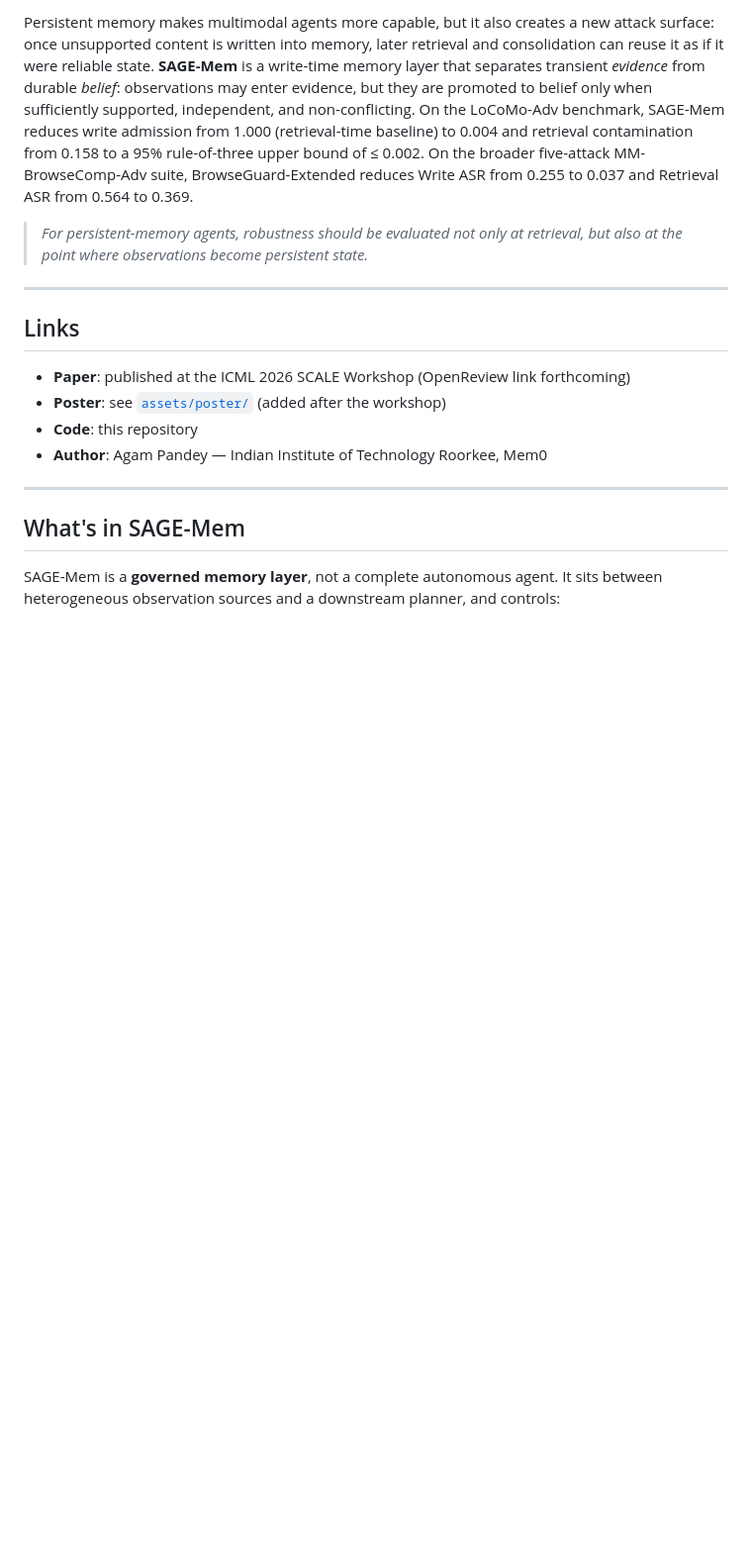
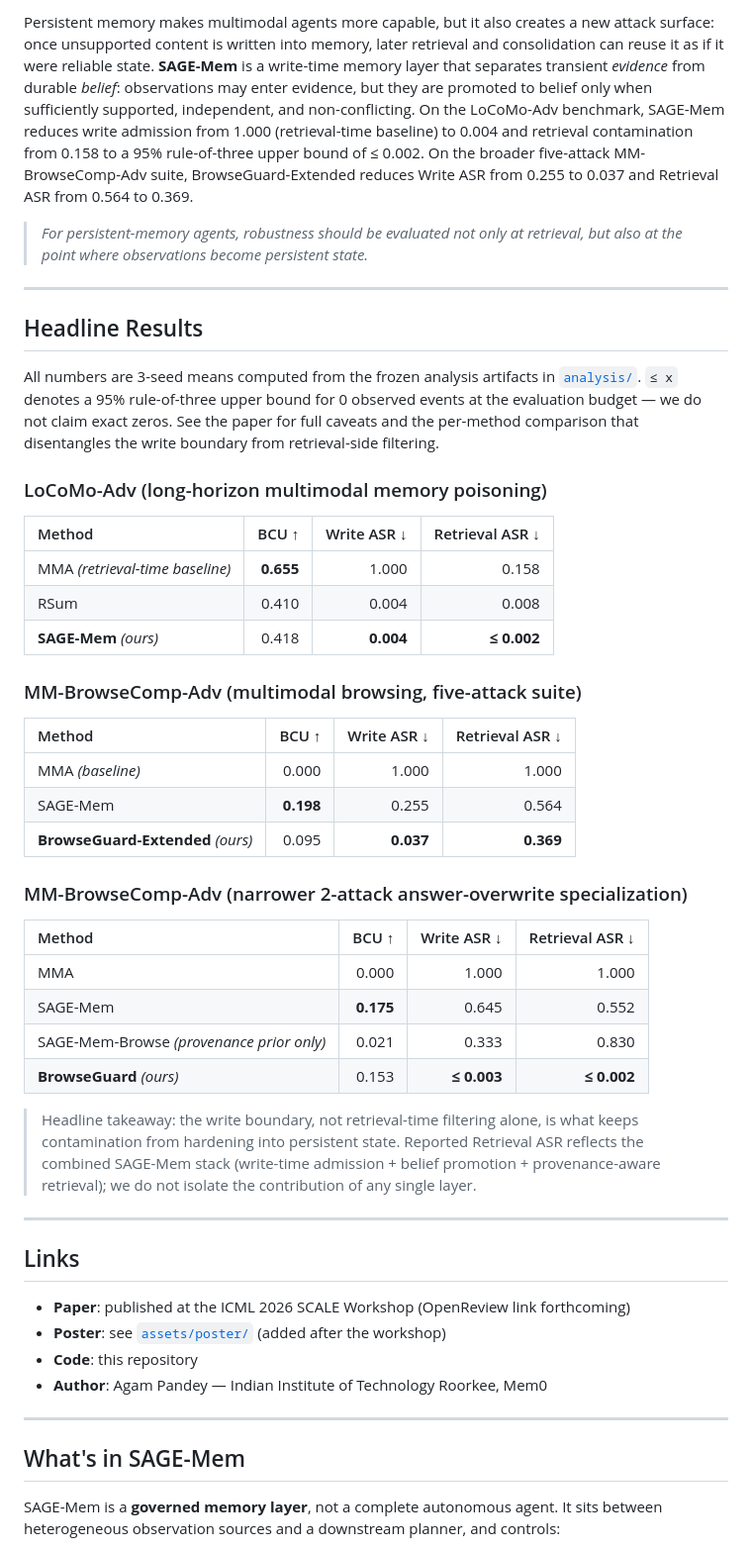
Before and after one commit to AGAMPANDEYY/sage-mem, a Markdown page: README.md, the part around the change. Shown at 99% size. Drawn GitHub-style; blank space fills up the shorter version.

Commit message:
README: add Headline Results section with paper tables
Three clean tables matching the paper exactly:
- LoCoMo-Adv (3-seed means, rule-of-three bounds)
- MM-BrowseComp-Adv 5-attack (realistic non-zero headline)
- MM-BrowseComp-Adv 2-attack overwrite specialization

Each table has ↑/↓ direction markers, bold-best per column, and
explicit note that bounds reflect combined stack (not isolated
write-boundary claim).

Co-Authored-By: Claude Opus 4.7 (1M context) <noreply@anthropic.com>

```diff
--- a/README.md
+++ b/README.md
@@ -33,6 +33,46 @@ from 0.564 to 0.369.
 
 > *For persistent-memory agents, robustness should be evaluated not only at retrieval,
 > but also at the point where observations become persistent state.*
+
+---
+
+## Headline Results
+
+All numbers are 3-seed means computed from the frozen analysis artifacts in [`analysis/`](analysis/).
+`≤ x` denotes a 95% rule-of-three upper bound for 0 observed events at the
+evaluation budget — we do not claim exact zeros. See the paper for full
+caveats and the per-method comparison that disentangles the write boundary
+from retrieval-side filtering.
+
+### LoCoMo-Adv (long-horizon multimodal memory poisoning)
+
+| Method | BCU ↑ | Write ASR ↓ | Retrieval ASR ↓ |
+|:---|---:|---:|---:|
+| MMA *(retrieval-time baseline)* | **0.655** | 1.000 | 0.158 |
+| RSum | 0.410 | 0.004 | 0.008 |
+| **SAGE-Mem** *(ours)* | 0.418 | **0.004** | **≤ 0.002** |
+
+### MM-BrowseComp-Adv (multimodal browsing, five-attack suite)
+
+| Method | BCU ↑ | Write ASR ↓ | Retrieval ASR ↓ |
+|:---|---:|---:|---:|
+| MMA *(baseline)* | 0.000 | 1.000 | 1.000 |
+| SAGE-Mem | **0.198** | 0.255 | 0.564 |
+| **BrowseGuard-Extended** *(ours)* | 0.095 | **0.037** | **0.369** |
+
+### MM-BrowseComp-Adv (narrower 2-attack answer-overwrite specialization)
+
+| Method | BCU ↑ | Write ASR ↓ | Retrieval ASR ↓ |
+|:---|---:|---:|---:|
+| MMA | 0.000 | 1.000 | 1.000 |
+| SAGE-Mem | **0.175** | 0.645 | 0.552 |
+| SAGE-Mem-Browse *(provenance prior only)* | 0.021 | 0.333 | 0.830 |
+| **BrowseGuard** *(ours)* | 0.153 | **≤ 0.003** | **≤ 0.002** |
+
+> Headline takeaway: the write boundary, not retrieval-time filtering alone, is what keeps
+> contamination from hardening into persistent state. Reported Retrieval ASR reflects
+> the combined SAGE-Mem stack (write-time admission + belief promotion + provenance-aware
+> retrieval); we do not isolate the contribution of any single layer.
 
 ---
 
```
